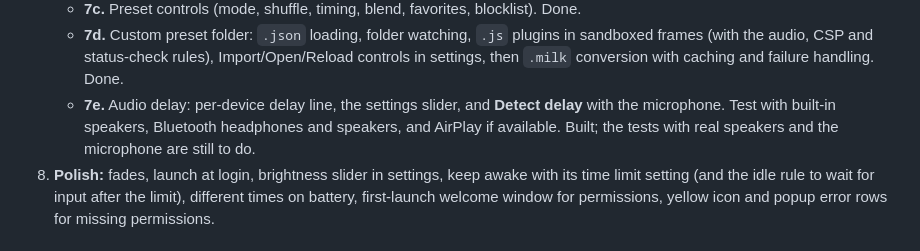
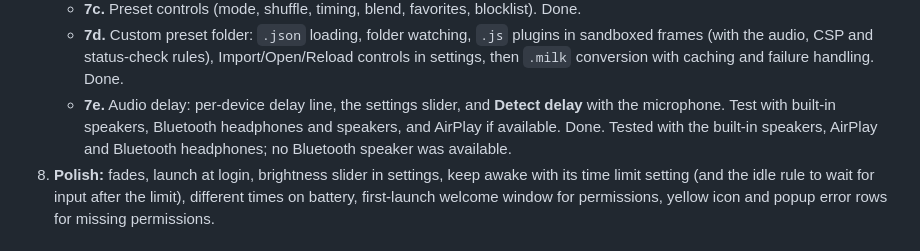
Before and after one commit to Xauno/IdleViz, a Markdown page: project.md, the part around the change. Drawn GitHub-style.

Commit message:
docs(project): mark step 7e as done
Co-Authored-By: Claude Opus 5.5 <noreply@anthropic.com>

```diff
--- a/project.md
+++ b/project.md
@@ -453,7 +453,7 @@ Each step is one pull request. At the end of each step, update the README (Roadm
    - **7b.** Real audio: process tap (with process-list changes), analysis in Swift, automatic gain, silence rules, web view recovery. Done.
    - **7c.** Preset controls (mode, shuffle, timing, blend, favorites, blocklist). Done.
    - **7d.** Custom preset folder: `.json` loading, folder watching, `.js` plugins in sandboxed frames (with the audio, CSP and status-check rules), Import/Open/Reload controls in settings, then `.milk` conversion with caching and failure handling. Done.
-   - **7e.** Audio delay: per-device delay line, the settings slider, and **Detect delay** with the microphone. Test with built-in speakers, Bluetooth headphones and speakers, and AirPlay if available. Built; the tests with real speakers and the microphone are still to do.
+   - **7e.** Audio delay: per-device delay line, the settings slider, and **Detect delay** with the microphone. Test with built-in speakers, Bluetooth headphones and speakers, and AirPlay if available. Done. Tested with the built-in speakers, AirPlay and Bluetooth headphones; no Bluetooth speaker was available.
 8. **Polish:** fades, launch at login, brightness slider in settings, keep awake with its time limit setting (and the idle rule to wait for input after the limit), different times on battery, first-launch welcome window for permissions, yellow icon and popup error rows for missing permissions.
 
 ## Later
```
